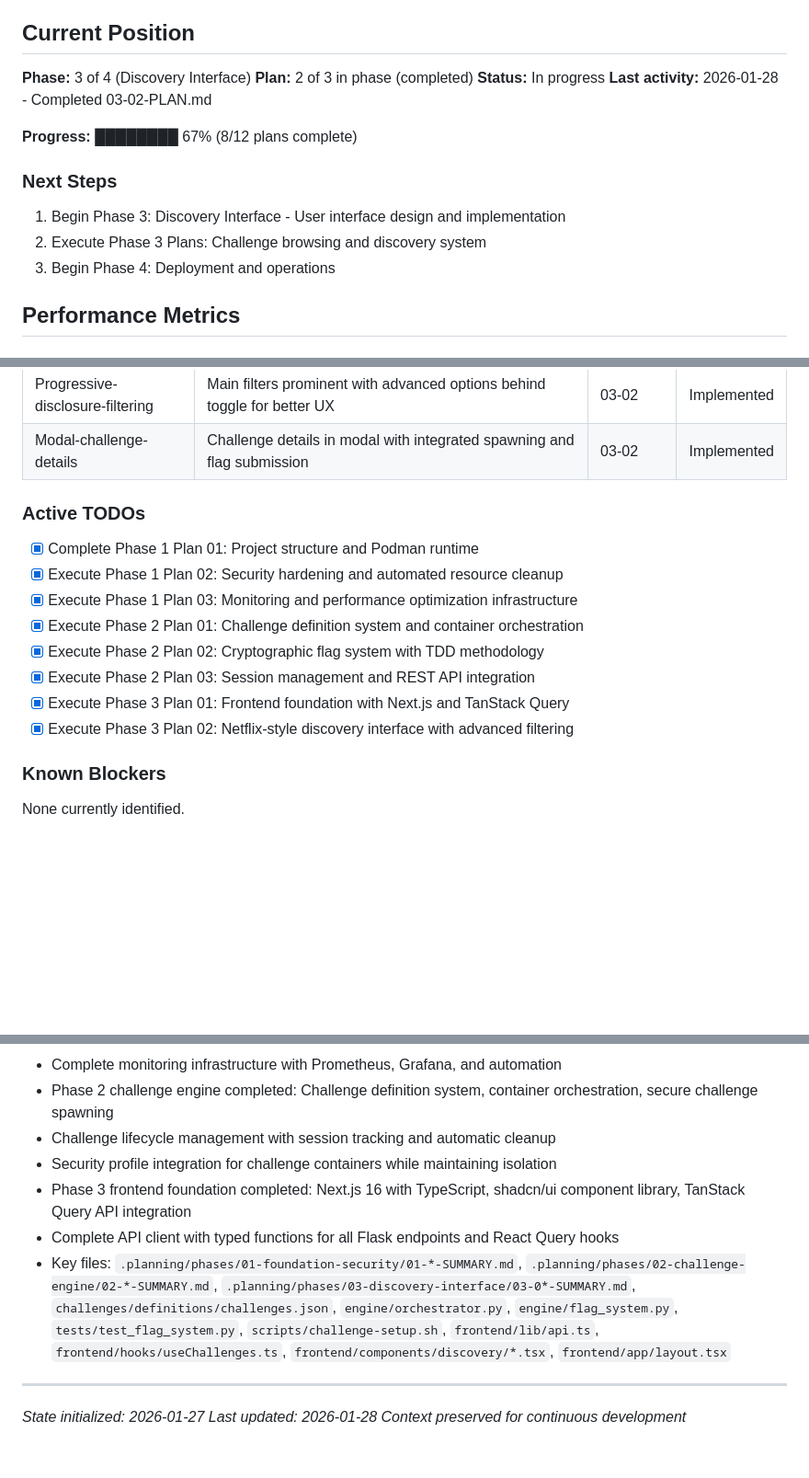
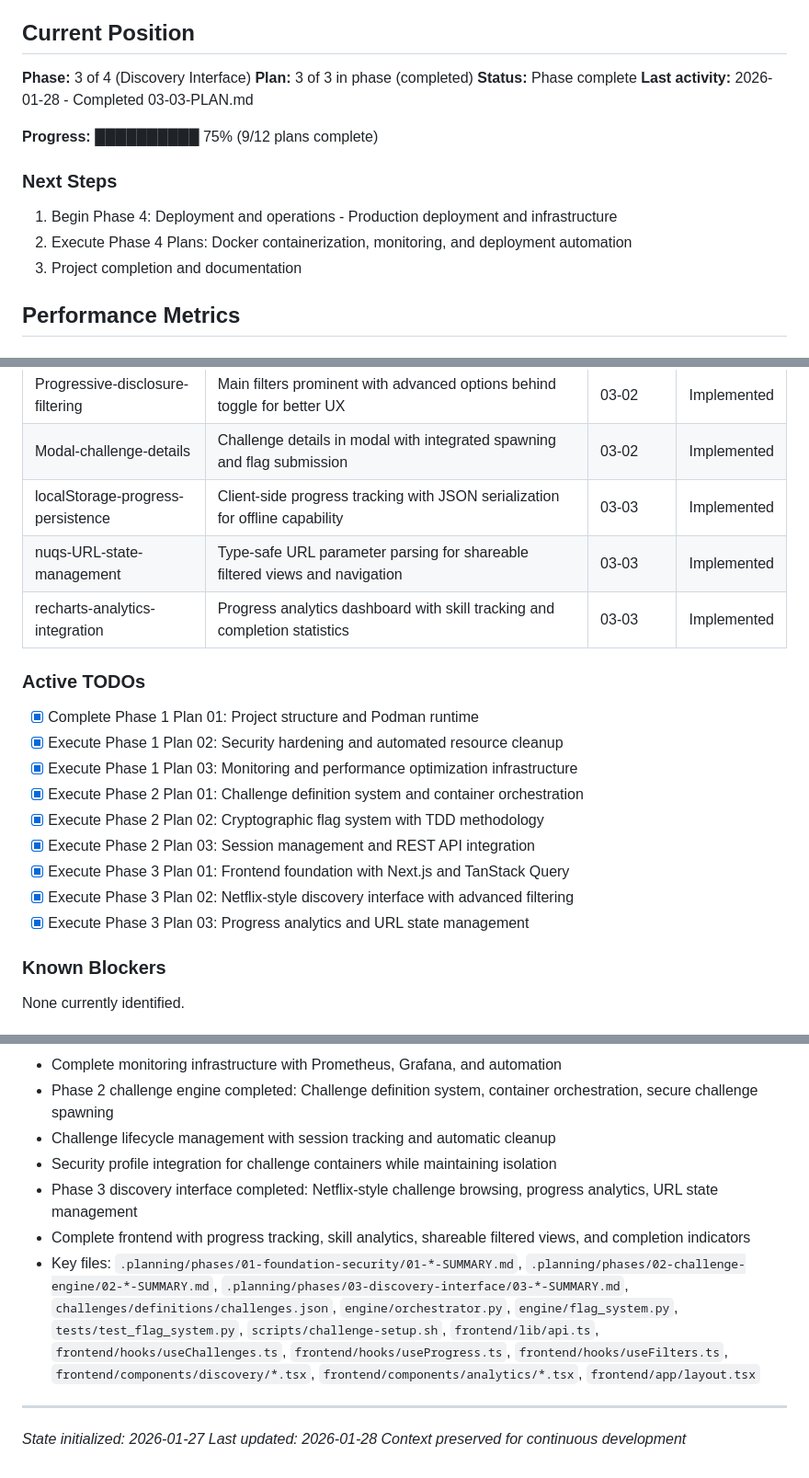
Before and after one commit to markmysler/dvc, a Markdown page: .planning/STATE.md, 3 parts joined by grey strips. Shown at 92% size. Rendered like a GitHub page; blank space fills up the shorter version.

Commit message:
docs(03-03): complete progress analytics and URL state management plan
Tasks completed: 3/3
- Implement progress tracking and analytics system
- Implement URL state management with nuqs
- Integrate progress tracking with discovery interface

SUMMARY: .planning/phases/03-discovery-interface/03-03-SUMMARY.md

```diff
--- a/.planning/STATE.md
+++ b/.planning/STATE.md
@@ -13,16 +13,16 @@
 ## Current Position
 
 **Phase:** 3 of 4 (Discovery Interface)
-**Plan:** 2 of 3 in phase (completed)
-**Status:** In progress
-**Last activity:** 2026-01-28 - Completed 03-02-PLAN.md
+**Plan:** 3 of 3 in phase (completed)
+**Status:** Phase complete
+**Last activity:** 2026-01-28 - Completed 03-03-PLAN.md
 
-**Progress:** ████████ 67% (8/12 plans complete)
+**Progress:** ██████████ 75% (9/12 plans complete)
 
 ### Next Steps
-1. Begin Phase 3: Discovery Interface - User interface design and implementation
-2. Execute Phase 3 Plans: Challenge browsing and discovery system
-3. Begin Phase 4: Deployment and operations
+1. Begin Phase 4: Deployment and operations - Production deployment and infrastructure
+2. Execute Phase 4 Plans: Docker containerization, monitoring, and deployment automation
+3. Project completion and documentation
 
 ## Performance Metrics
 
@@ -73,6 +73,9 @@
 | TanStack-Table-v8-integration | Advanced data table with sorting, filtering, and faceted search capabilities | 03-02 | Implemented |
 | Progressive-disclosure-filtering | Main filters prominent with advanced options behind toggle for better UX | 03-02 | Implemented |
 | Modal-challenge-details | Challenge details in modal with integrated spawning and flag submission | 03-02 | Implemented |
+| localStorage-progress-persistence | Client-side progress tracking with JSON serialization for offline capability | 03-03 | Implemented |
+| nuqs-URL-state-management | Type-safe URL parameter parsing for shareable filtered views and navigation | 03-03 | Implemented |
+| recharts-analytics-integration | Progress analytics dashboard with skill tracking and completion statistics | 03-03 | Implemented |
 
 ### Active TODOs
 - [x] Complete Phase 1 Plan 01: Project structure and Podman runtime
@@ -83,6 +86,7 @@
 - [x] Execute Phase 2 Plan 03: Session management and REST API integration
 - [x] Execute Phase 3 Plan 01: Frontend foundation with Next.js and TanStack Query
 - [x] Execute Phase 3 Plan 02: Netflix-style discovery interface with advanced filtering
+- [x] Execute Phase 3 Plan 03: Progress analytics and URL state management
 
 ### Known Blockers
 None currently identified.
@@ -114,9 +118,9 @@ None currently identified.
 - Phase 2 challenge engine completed: Challenge definition system, container orchestration, secure challenge spawning
 - Challenge lifecycle management with session tracking and automatic cleanup
 - Security profile integration for challenge containers while maintaining isolation
-- Phase 3 frontend foundation completed: Next.js 16 with TypeScript, shadcn/ui component library, TanStack Query API integration
-- Complete API client with typed functions for all Flask endpoints and React Query hooks
-- Key files: `.planning/phases/01-foundation-security/01-*-SUMMARY.md`, `.planning/phases/02-challenge-engine/02-*-SUMMARY.md`, `.planning/phases/03-discovery-interface/03-0*-SUMMARY.md`, `challenges/definitions/challenges.json`, `engine/orchestrator.py`, `engine/flag_system.py`, `tests/test_flag_system.py`, `scripts/challenge-setup.sh`, `frontend/lib/api.ts`, `frontend/hooks/useChallenges.ts`, `frontend/components/discovery/*.tsx`, `frontend/app/layout.tsx`
+- Phase 3 discovery interface completed: Netflix-style challenge browsing, progress analytics, URL state management
+- Complete frontend with progress tracking, skill analytics, shareable filtered views, and completion indicators
+- Key files: `.planning/phases/01-foundation-security/01-*-SUMMARY.md`, `.planning/phases/02-challenge-engine/02-*-SUMMARY.md`, `.planning/phases/03-discovery-interface/03-*-SUMMARY.md`, `challenges/definitions/challenges.json`, `engine/orchestrator.py`, `engine/flag_system.py`, `tests/test_flag_system.py`, `scripts/challenge-setup.sh`, `frontend/lib/api.ts`, `frontend/hooks/useChallenges.ts`, `frontend/hooks/useProgress.ts`, `frontend/hooks/useFilters.ts`, `frontend/components/discovery/*.tsx`, `frontend/components/analytics/*.tsx`, `frontend/app/layout.tsx`
 
 ---
 *State initialized: 2026-01-27*
```
Also changed, not shown: other parts of .planning/STATE.md (+1 -1 lines), 1 other file.
